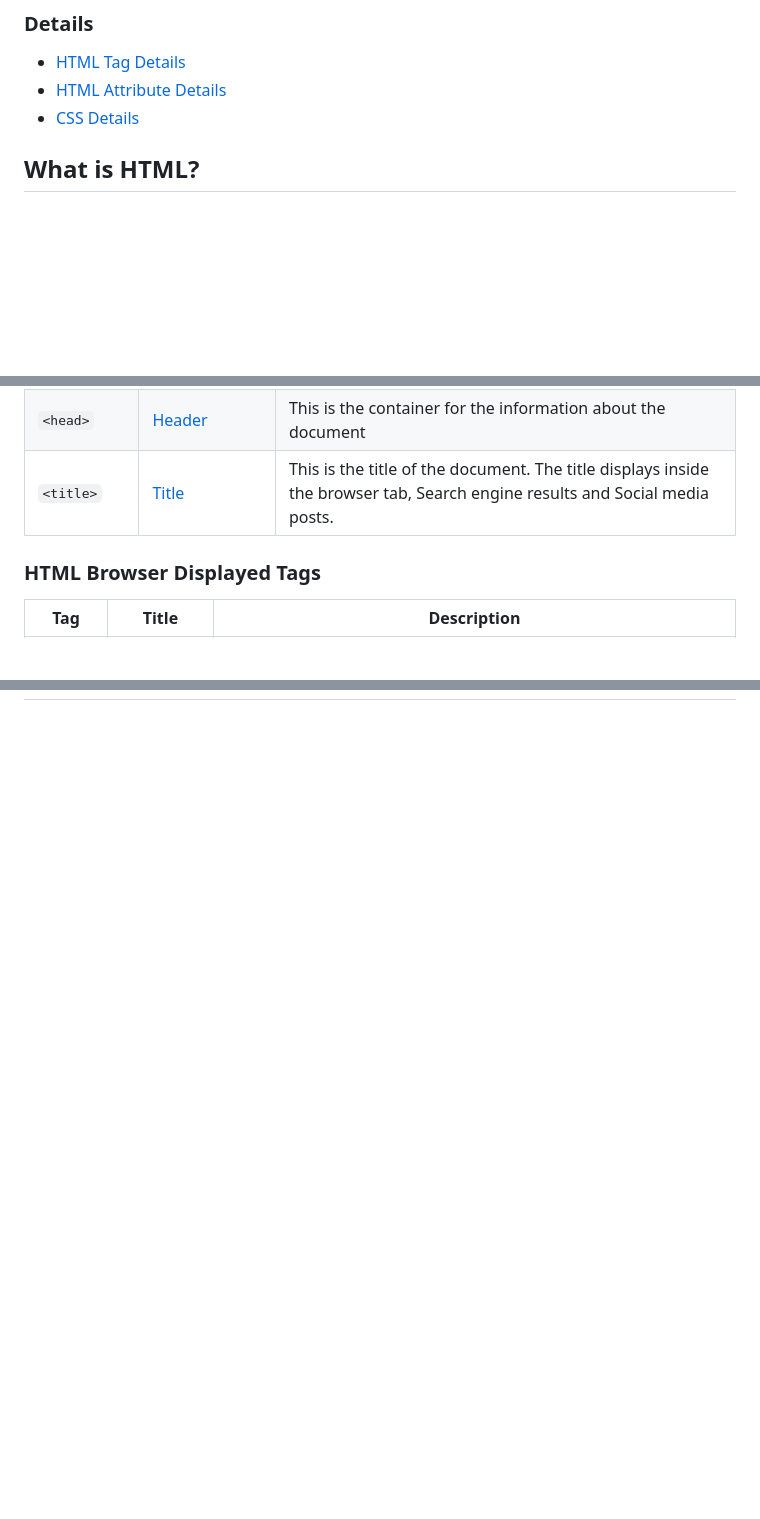
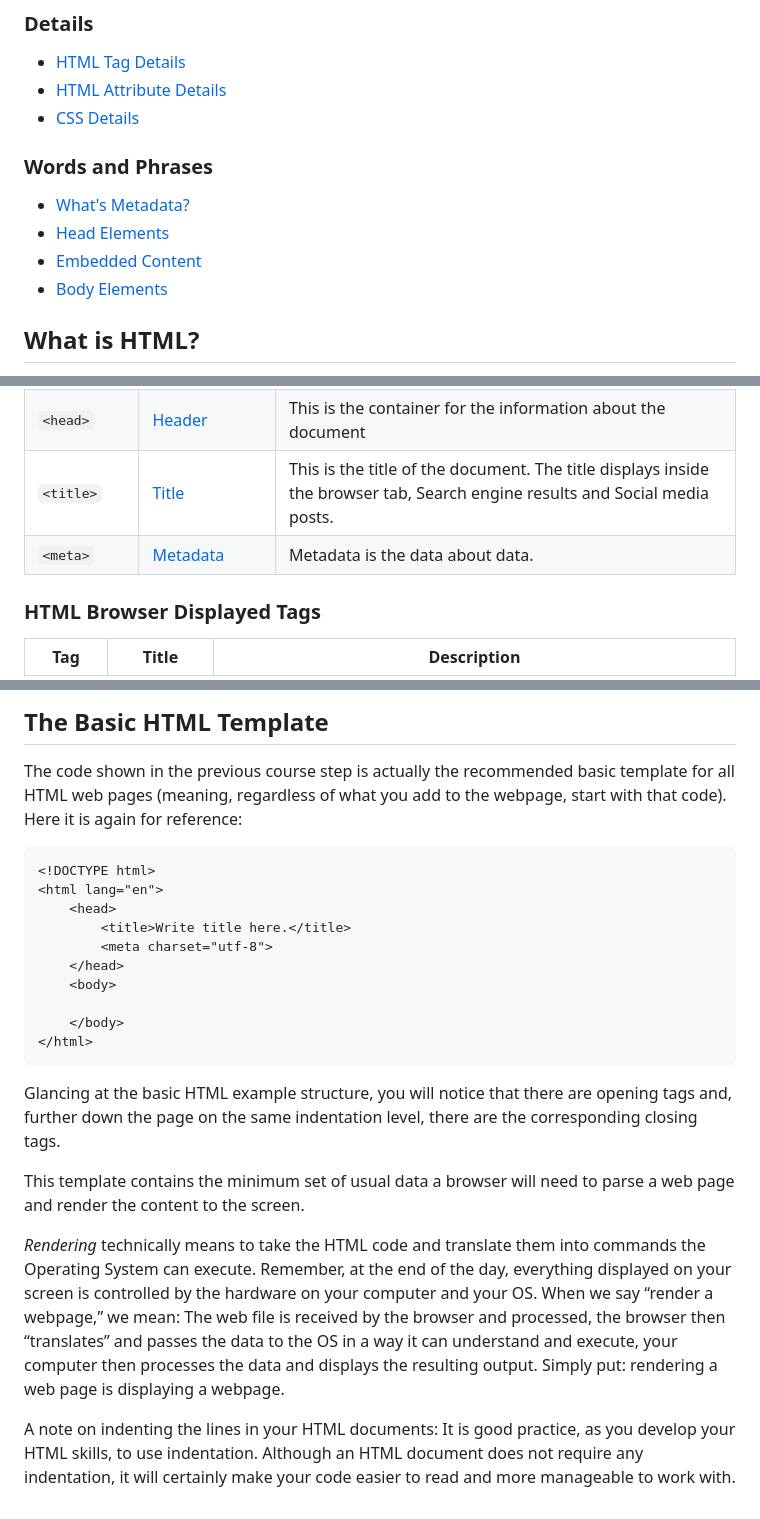
Before and after one commit to mouldimus/Pitman_HTML_CSS, a Markdown page: cheatsheet.md, 3 parts joined by grey strips. Drawn GitHub-style; blank space fills up the shorter version.

Commit message:
Metadata, Head elements, Embedded Content and Body Elements

````diff
--- a/cheatsheet.md
+++ b/cheatsheet.md
@@ -15,6 +15,13 @@ Welcome to the HTML and CSS Cheat Sheet! This comprehensive guide is designed to
 - [HTML Tag Details](#html-tag-details)
 - [HTML Attribute Details](#html-attribute-details)
 - [CSS Details](#css-details)
+### Words and Phrases
+- [What's Metadata?](#metadata)
+- [Head Elements](#head-elements)
+- [Embedded Content](#embedded-content)
+- [Body Elements](#body-elements)
+
+
 
 ## What is HTML?
 
@@ -66,6 +73,7 @@ Let's dive into the world of HTML and CSS, and make your web development journey
 | `<html>` | [HyperText Markup Language](#html-html-tag) | The `<html>` tag is a fundamental element in HTML documents. It represents the root element of an HTML document, and it contains all other HTML elements, such as headings, paragraphs, images, and more. |
 | `<head>` | [Header](#html-head-tag) | This is the container for the information about the document |
 | `<title>` | [Title](#html-title-tag) | This is the title of the document. The title displays inside the browser tab, Search engine results and Social media posts. |
+| `<meta>` | [Metadata](#metadata) | Metadata is the data about data.
 
 
 ### HTML Browser Displayed Tags
@@ -411,0 +482,23 @@ In this section I'll go into more detail of how each HTML attribute works. I rec
+## The Basic HTML Template
+The code shown in the previous course step is actually the recommended basic template for all HTML web pages (meaning, regardless of what you add to the webpage, start with that code). Here it is again for reference:
+
+```html
+<!DOCTYPE html>
+<html lang="en">
+    <head>
+        <title>Write title here.</title>
+        <meta charset="utf-8">
+    </head>
+    <body>
+
+    </body>
+</html>
+```
+
+Glancing at the basic HTML example structure, you will notice that there are opening tags and, further down the page on the same indentation level, there are the corresponding closing tags.
+
+This template contains the minimum set of usual data a browser will need to parse a web page and render the content to the screen.
+
+*Rendering* technically means to take the HTML code and translate them into commands the Operating System can execute. Remember, at the end of the day, everything displayed on your screen is controlled by the hardware on your computer and your OS. When we say “render a webpage,” we mean: The web file is received by the browser and processed, the browser then “translates” and passes the data to the OS in a way it can understand and execute, your computer then processes the data and displays the resulting output. Simply put: rendering a web page is displaying a webpage.
+
+A note on indenting the lines in your HTML documents: It is good practice, as you develop your HTML skills, to use indentation. Although an HTML document does not require any indentation, it will certainly make your code easier to read and more manageable to work with.
````
Also changed, not shown: other parts of cheatsheet.md (+62 -0 lines).
